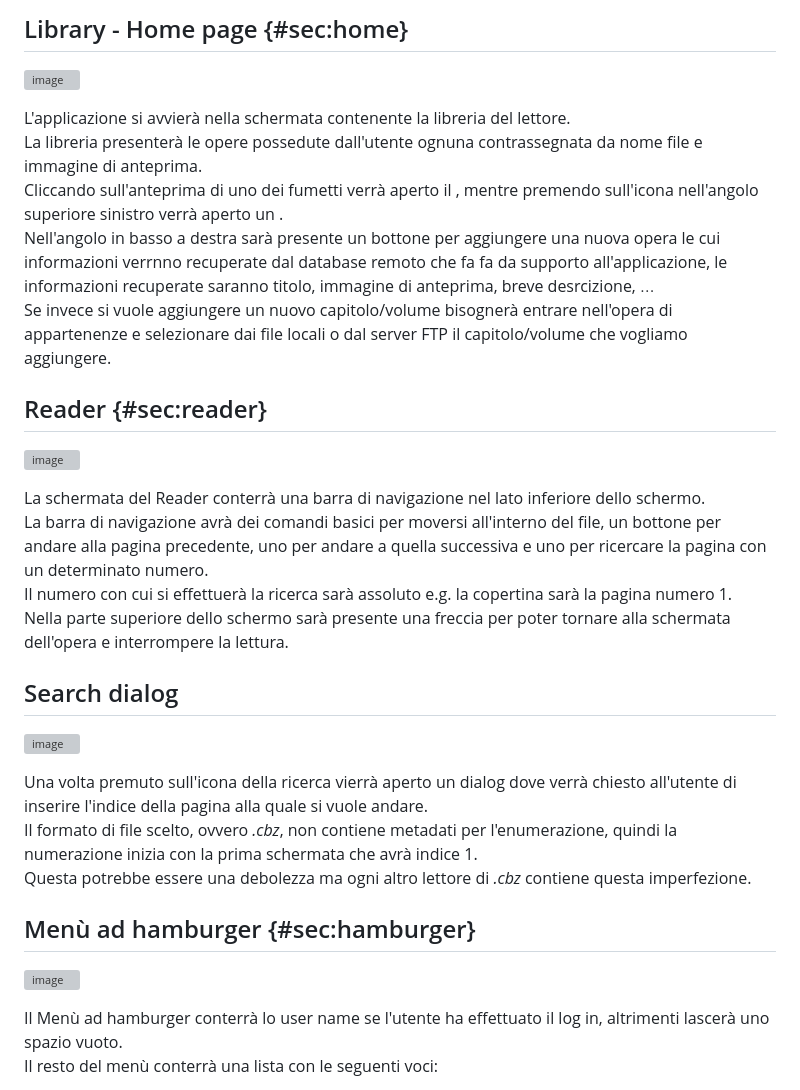
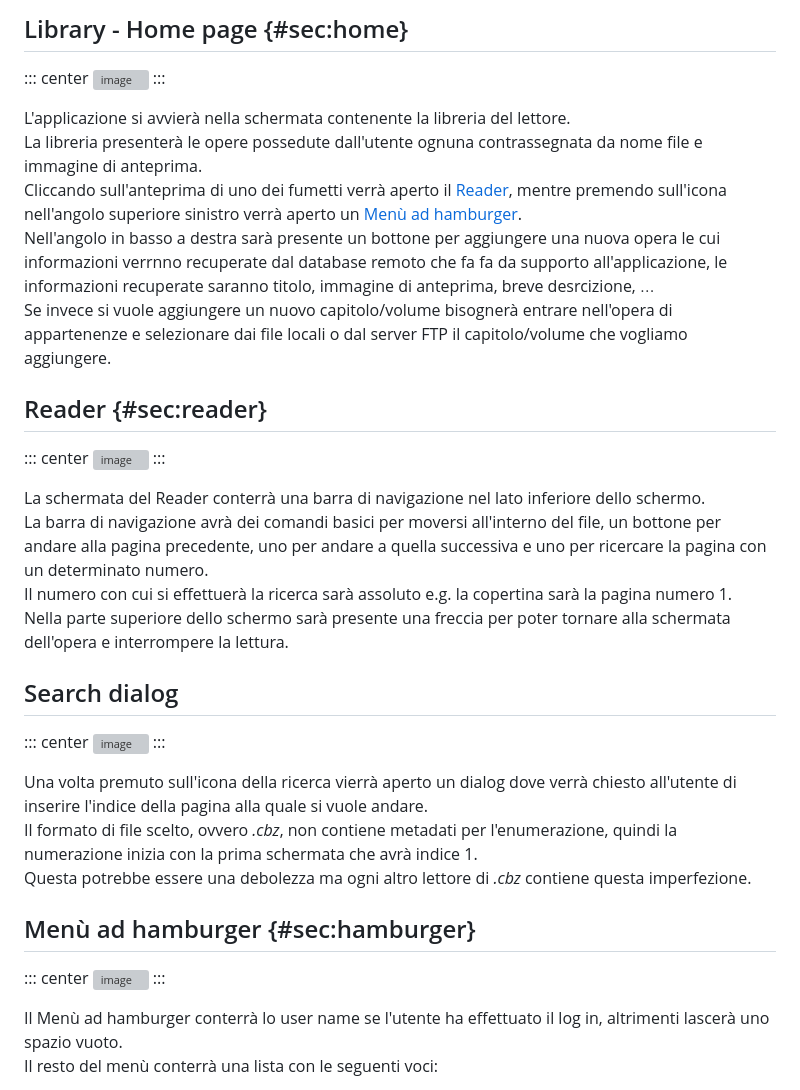
Before and after one commit to elblasco/LPSMT, a Markdown page: docs/Assignment-2/Assignment-2-LPSMT.md, the part around one of its changes. GitHub-like rendering; grey boxes are pictures that could not be loaded.

```diff
--- a/docs/Assignment-2/Assignment-2-LPSMT.md
+++ b/docs/Assignment-2/Assignment-2-LPSMT.md
@@ -173,15 +166,17 @@ migliorare l'usabilità da parte dell'utente.
 
-Library - Home page {#sec:home}
--------------------
+## Library - Home page {#sec:home}
 
+::: center
 ![image](library_home_page.png)
+:::
 
 L'applicazione si avvierà nella schermata contenente la libreria del
 lettore.\
 La libreria presenterà le opere possedute dall'utente ognuna
 contrassegnata da nome file e immagine di anteprima.\
-Cliccando sull'anteprima di uno dei fumetti verrà aperto il , mentre
-premendo sull'icona nell'angolo superiore sinistro verrà aperto un .\
+Cliccando sull'anteprima di uno dei fumetti verrà aperto il
+[Reader](#sec:reader), mentre premendo sull'icona nell'angolo superiore
+sinistro verrà aperto un [Menù ad hamburger](#sec:hamburger).\
 Nell'angolo in basso a destra sarà presente un bottone per aggiungere
 una nuova opera le cui informazioni verrnno recuperate dal database
 remoto che fa fa da supporto all'applicazione, le informazioni
@@ -191,10 +186,11 @@ Se invece si vuole aggiungere un nuovo capitolo/volume bisognerà entrare
 nell'opera di appartenenze e selezionare dai file locali o dal server
 FTP il capitolo/volume che vogliamo aggiungere.
 
-Reader {#sec:reader}
-------
+## Reader {#sec:reader}
 
+::: center
 ![image](reader.png)
+:::
 
 La schermata del Reader conterrà una barra di navigazione nel lato
 inferiore dello schermo.\
@@ -207,10 +203,11 @@ copertina sarà la pagina numero 1.\
 Nella parte superiore dello schermo sarà presente una freccia per poter
 tornare alla schermata dell'opera e interrompere la lettura.
 
-Search dialog
--------------
+## Search dialog
 
+::: center
 ![image](search_dialog.png)
+:::
 
 Una volta premuto sull'icona della ricerca vierrà aperto un dialog dove
 verrà chiesto all'utente di inserire l'indice della pagina alla quale si
@@ -221,10 +218,11 @@ avrà indice 1.\
 Questa potrebbe essere una debolezza ma ogni altro lettore di *.cbz*
 contiene questa imperfezione.
 
-Menù ad hamburger {#sec:hamburger}
------------------
+## Menù ad hamburger {#sec:hamburger}
 
+::: center
 ![image](hamburger.png)
+:::
 
 Il Menù ad hamburger conterrà lo user name se l'utente ha effettuato il
 log in, altrimenti lascerà uno spazio vuoto.\
```
Also changed, not shown: other parts of docs/Assignment-2/Assignment-2-LPSMT.md (+47 -48 lines).
